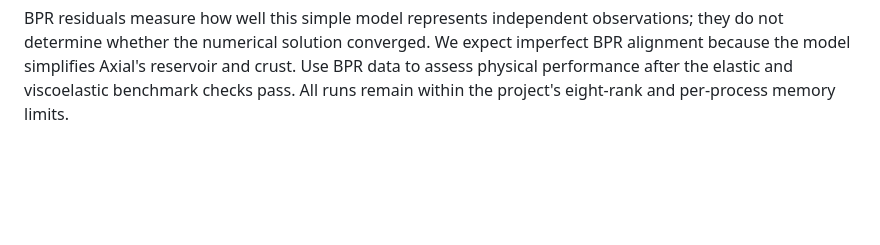
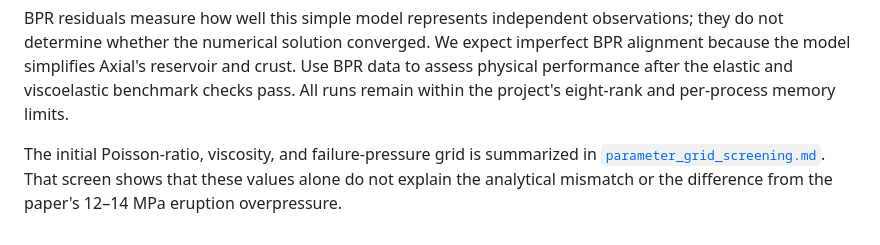
Before and after one commit to mhemmett/axial-modeling, a Markdown page: docs/iteration_parameters.md, the part around the change. Rendered like a GitHub page; blank space fills up the shorter version.

```diff
--- a/docs/iteration_parameters.md
+++ b/docs/iteration_parameters.md
@@ -74,3 +74,8 @@ We expect imperfect BPR alignment because the model simplifies Axial's
 reservoir and crust. Use BPR data to assess physical performance after the
 elastic and viscoelastic benchmark checks pass. All runs remain within the
 project's eight-rank and per-process memory limits.
+
+The initial Poisson-ratio, viscosity, and failure-pressure grid is summarized
+in [`parameter_grid_screening.md`](parameter_grid_screening.md). That screen
+shows that these values alone do not explain the analytical mismatch or the
+difference from the paper's 12–14 MPa eruption overpressure.
```
Also changed, not shown: docs/parameter_grid_screening.md (added, +102 -0 lines), docs/run_log.md (+12 -0 lines).
